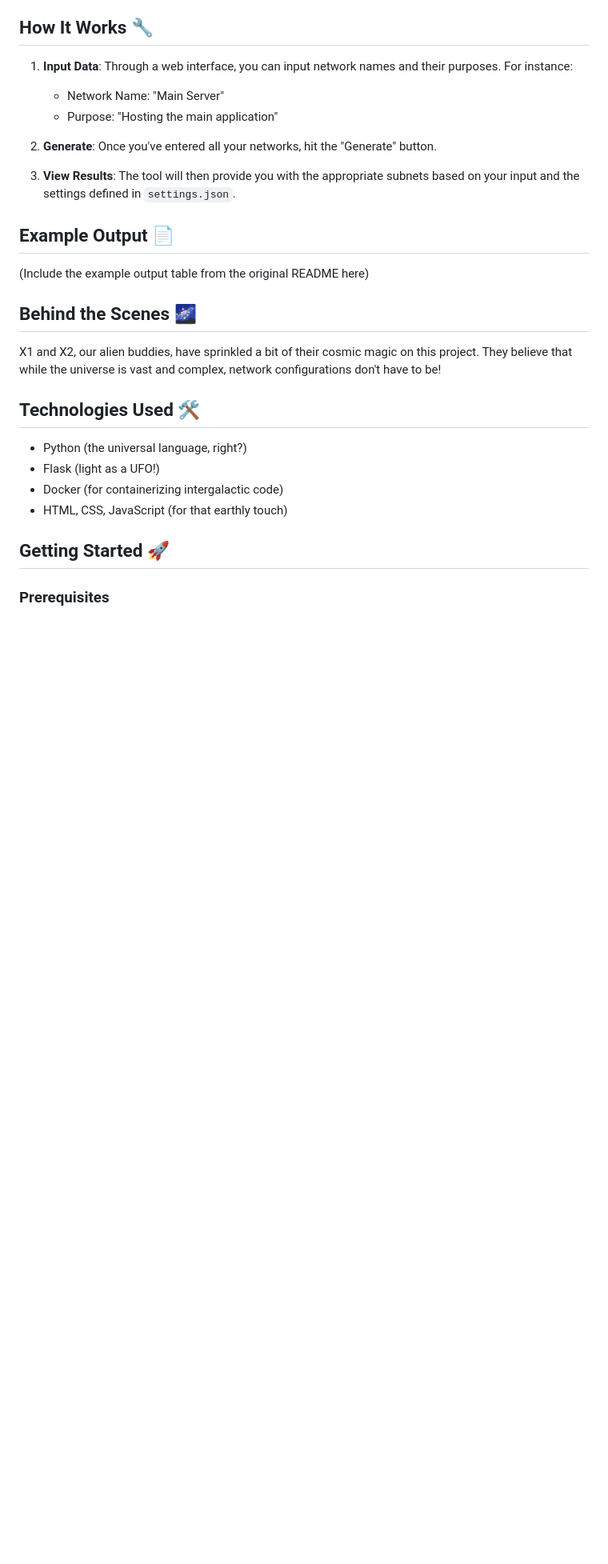
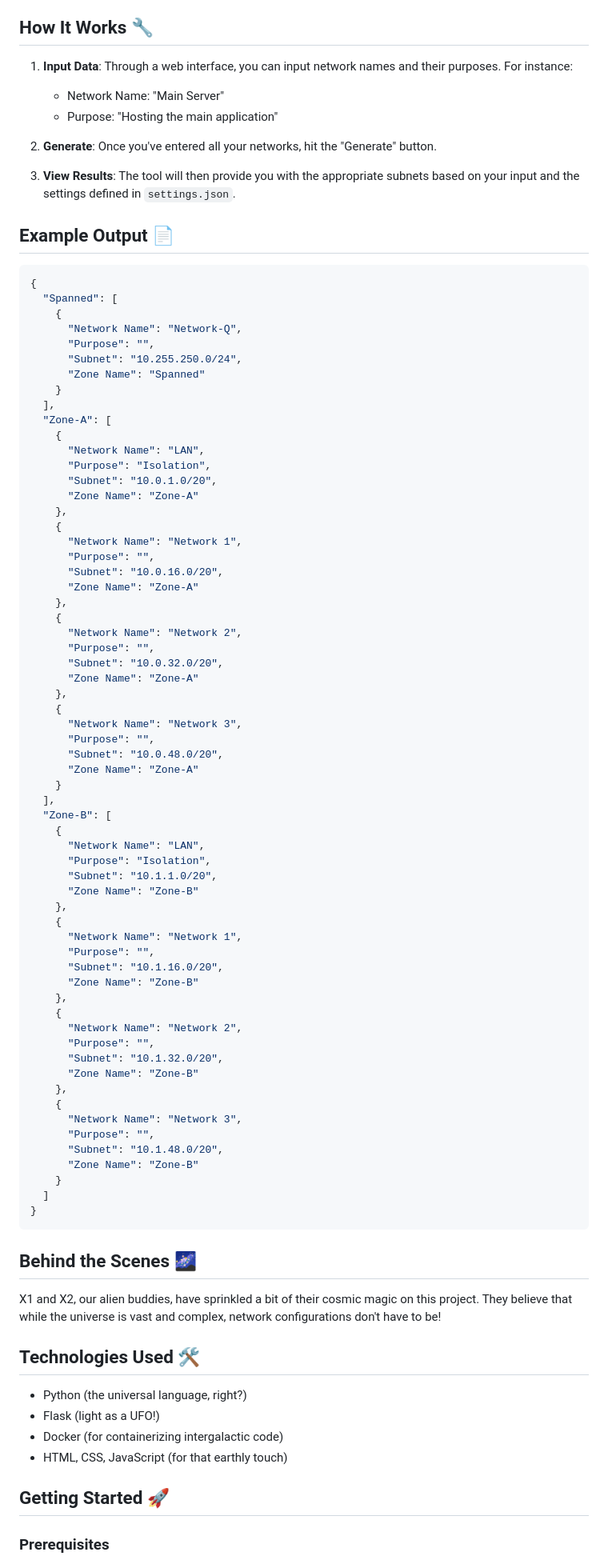
Before and after one commit to helper-x-app/Network-Configuration-Generator, a Markdown page: README.md, the part around the change. Shown: that part at 80% size. Rendered like a GitHub page; blank space fills up the shorter version.

````diff
--- a/README.md
+++ b/README.md
@@ -27,7 +27,70 @@ In the age of smart devices, it's crucial to have a segmented network. You would
 
 ## Example Output 📄
 
-(Include the example output table from the original README here)
+```json
+{
+  "Spanned": [
+    {
+      "Network Name": "Network-Q",
+      "Purpose": "",
+      "Subnet": "10.255.250.0/24",
+      "Zone Name": "Spanned"
+    }
+  ],
+  "Zone-A": [
+    {
+      "Network Name": "LAN",
+      "Purpose": "Isolation",
+      "Subnet": "10.0.1.0/20",
+      "Zone Name": "Zone-A"
+    },
+    {
+      "Network Name": "Network 1",
+      "Purpose": "",
+      "Subnet": "10.0.16.0/20",
+      "Zone Name": "Zone-A"
+    },
+    {
+      "Network Name": "Network 2",
+      "Purpose": "",
+      "Subnet": "10.0.32.0/20",
+      "Zone Name": "Zone-A"
+    },
+    {
+      "Network Name": "Network 3",
+      "Purpose": "",
+      "Subnet": "10.0.48.0/20",
+      "Zone Name": "Zone-A"
+    }
+  ],
+  "Zone-B": [
+    {
+      "Network Name": "LAN",
+      "Purpose": "Isolation",
+      "Subnet": "10.1.1.0/20",
+      "Zone Name": "Zone-B"
+    },
+    {
+      "Network Name": "Network 1",
+      "Purpose": "",
+      "Subnet": "10.1.16.0/20",
+      "Zone Name": "Zone-B"
+    },
+    {
+      "Network Name": "Network 2",
+      "Purpose": "",
+      "Subnet": "10.1.32.0/20",
+      "Zone Name": "Zone-B"
+    },
+    {
+      "Network Name": "Network 3",
+      "Purpose": "",
+      "Subnet": "10.1.48.0/20",
+      "Zone Name": "Zone-B"
+    }
+  ]
+}
+```
 
 ## Behind the Scenes 🌌
 
````
